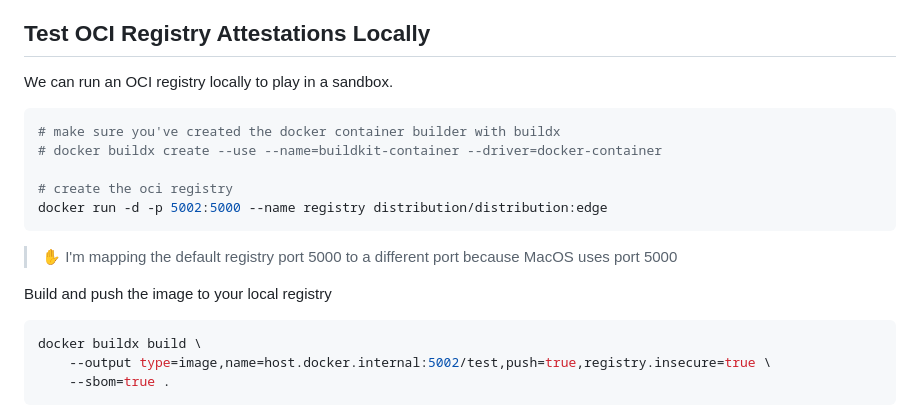
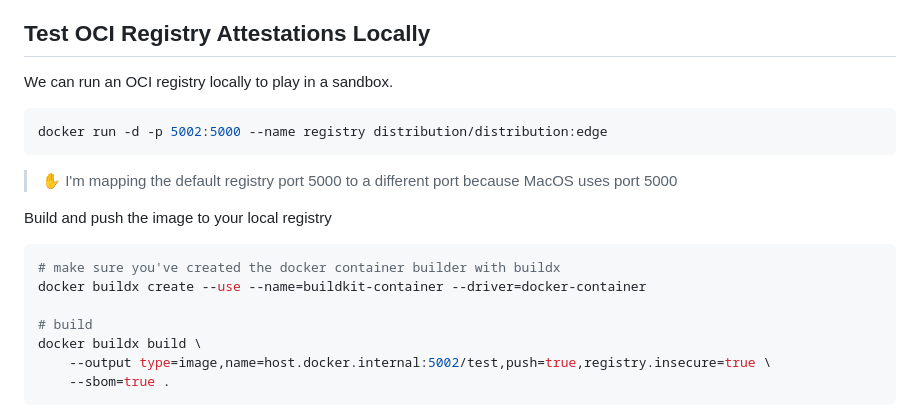
Before and after one commit to cotyhamilton/cotyhamilton.com, a Markdown page: docker-buildkit-sbom-tricks.md, the part around the change. Rendered like a GitHub page.

Commit message:
Fix sbom steps arrangement

````diff
--- a/docker-buildkit-sbom-tricks.md
+++ b/docker-buildkit-sbom-tricks.md
@@ -38,10 +38,6 @@ The above information can be found https://www.docker.com/blog/generate-sboms-wi
 We can run an OCI registry locally to play in a sandbox.
 
 ```sh
-# make sure you've created the docker container builder with buildx
-# docker buildx create --use --name=buildkit-container --driver=docker-container
-
-# create the oci registry
 docker run -d -p 5002:5000 --name registry distribution/distribution:edge
 ```
 
@@ -50,6 +46,10 @@ docker run -d -p 5002:5000 --name registry distribution/distribution:edge
 Build and push the image to your local registry
 
 ```sh
+# make sure you've created the docker container builder with buildx
+docker buildx create --use --name=buildkit-container --driver=docker-container
+
+# build
 docker buildx build \
 	--output type=image,name=host.docker.internal:5002/test,push=true,registry.insecure=true \
 	--sbom=true .
````
